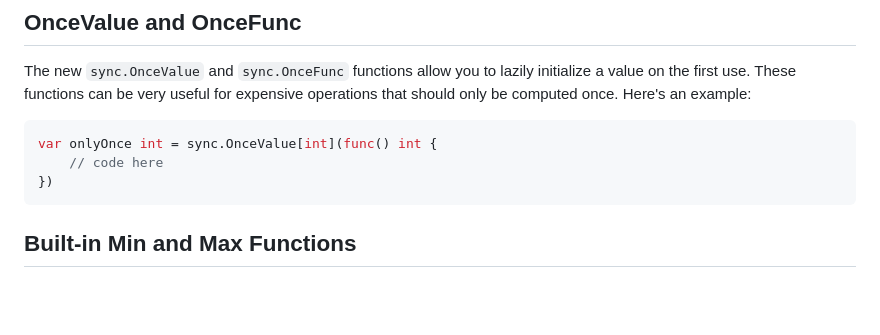
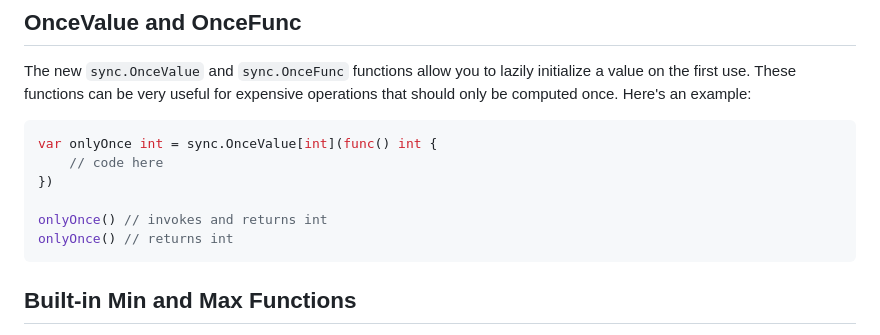
Before and after one commit to hendriknielaender/double-trouble, a Markdown page: data/blog/go-1-21.md, the part around the change. GitHub-like rendering; blank space fills up the shorter version.

Commit message:
chore: adjust example

````diff
--- a/data/blog/go-1-21.md
+++ b/data/blog/go-1-21.md
@@ -84,6 +84,9 @@ The new `sync.OnceValue` and `sync.OnceFunc` functions allow you to lazily initi
 var onlyOnce int = sync.OnceValue[int](func() int {
     // code here
 })
+
+onlyOnce() // invokes and returns int
+onlyOnce() // returns int
 ```
 
 ## Built-in Min and Max Functions
````
